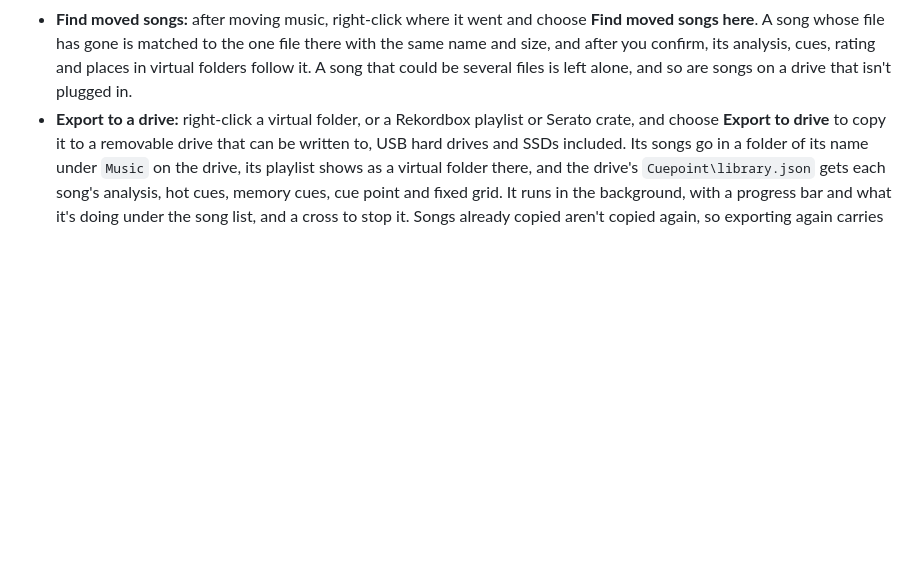
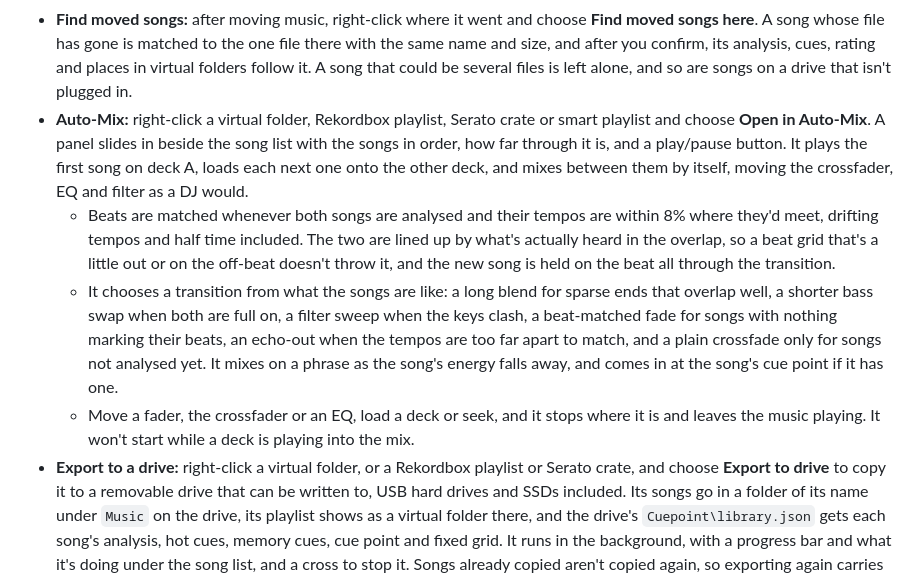
Before and after one commit to KonajuGames/cuepoint-dj-controller, a Markdown page: README.md, the part around the change. Drawn GitHub-style; blank space fills up the shorter version.

Commit message:
Add Auto-Mix, with beat-matched transitions chosen to suit each pair of songs
Co-Authored-By: Claude Opus 5.5 <noreply@anthropic.com>

```diff
--- a/README.md
+++ b/README.md
@@ -80,6 +80,10 @@ Each song is analysed in the background as it comes into view in the list. The a
 - **Preview in the headphones:** right-click a song and choose **Preview in headphones**, or press Ctrl + P, to hear it from the list without a deck. A bar under the list moves through it. Only the headphones hear it, and it needs them set up.
 - **Find duplicates:** right-click a folder, a drive or the Music library and choose **Find duplicates** to list every exact copy of a song under it in **Lists > Duplicates**, with a Folder column to tell them apart. Nothing's deleted. Only byte-for-byte copies count, so the same song tagged or encoded differently isn't found.
 - **Find moved songs:** after moving music, right-click where it went and choose **Find moved songs here**. A song whose file has gone is matched to the one file there with the same name and size, and after you confirm, its analysis, cues, rating and places in virtual folders follow it. A song that could be several files is left alone, and so are songs on a drive that isn't plugged in.
+- **Auto-Mix:** right-click a virtual folder, Rekordbox playlist, Serato crate or smart playlist and choose **Open in Auto-Mix**. A panel slides in beside the song list with the songs in order, how far through it is, and a play/pause button. It plays the first song on deck A, loads each next one onto the other deck, and mixes between them by itself, moving the crossfader, EQ and filter as a DJ would.
+  - Beats are matched whenever both songs are analysed and their tempos are within 8% where they'd meet, drifting tempos and half time included. The two are lined up by what's actually heard in the overlap, so a beat grid that's a little out or on the off-beat doesn't throw it, and the new song is held on the beat all through the transition.
+  - It chooses a transition from what the songs are like: a long blend for sparse ends that overlap well, a shorter bass swap when both are full on, a filter sweep when the keys clash, a beat-matched fade for songs with nothing marking their beats, an echo-out when the tempos are too far apart to match, and a plain crossfade only for songs not analysed yet. It mixes on a phrase as the song's energy falls away, and comes in at the song's cue point if it has one.
+  - Move a fader, the crossfader or an EQ, load a deck or seek, and it stops where it is and leaves the music playing. It won't start while a deck is playing into the mix.
 - **Export to a drive:** right-click a virtual folder, or a Rekordbox playlist or Serato crate, and choose **Export to drive** to copy it to a removable drive that can be written to, USB hard drives and SSDs included. Its songs go in a folder of its name under `Music` on the drive, its playlist shows as a virtual folder there, and the drive's `Cuepoint\library.json` gets each song's analysis, hot cues, memory cues, cue point and fixed grid. It runs in the background, with a progress bar and what it's doing under the song list, and a cross to stop it. Songs already copied aren't copied again, so exporting again carries on where it stopped.
 - **Virtual folders:** playlists you put together by dragging songs onto them, saved as `.m3u8` files. They can be stored on any drive. One kept on a removable drive goes with it, and its songs are found again under whatever drive letter it gets.
 - **Rekordbox and Serato:** a Rekordbox collection exported as XML (in Documents, Music, Desktop, Downloads or the library's folder, or chosen with **Import > Rekordbox XML** on the Music library's right-click menu) shows under **Rekordbox** in the folder list, with its playlists in their folders, and Serato's crates show under **Serato**. Their hot cues come in too, for songs without any here: Rekordbox's from the XML when it's found, and again whenever it's exported afresh, even while the app's running, and Serato's from the song's own tags (MP3, M4A or FLAC) the first time it's loaded, with Serato's beat grid if it's locked there (BPM lock), which takes the analysed one's place as one fixed here would. Serato's unlocked grids are its own analysis, which is often a little off the beat, so they're left out. Hot cues cleared here don't come back. To bring in Serato's hot cues and grids for many songs at once, right-click a folder or drive (every song in it and its folders), a list or crate in the folder list, or songs in the song list, and choose **Import Serato cues and grids**; it's under **Import** on the Music library's menu too. The files are looked through in the background, and songs keep their own hot cues here, and a grid fixed here.
```
Also changed, not shown: Brutality/Assets/pause-14.png (added), 9 other files.
